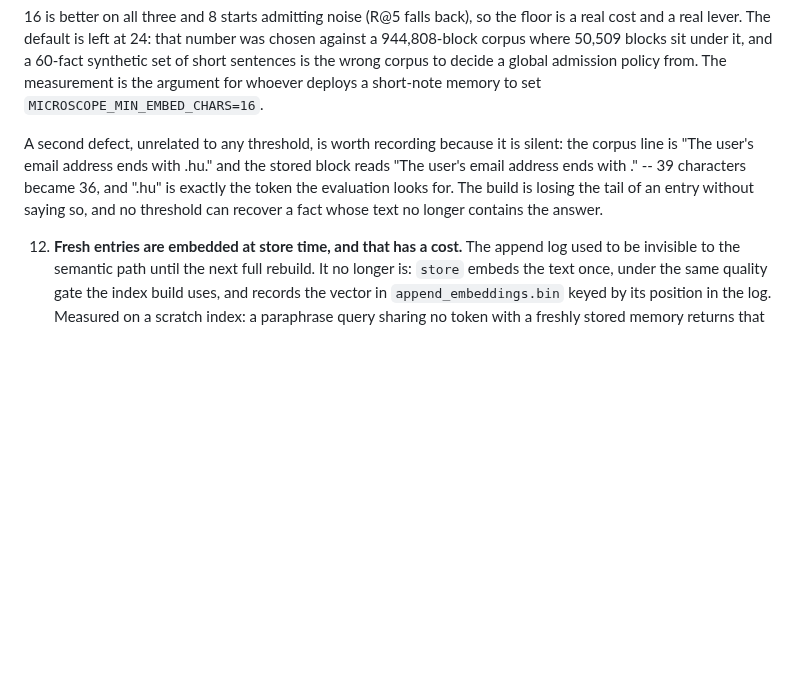
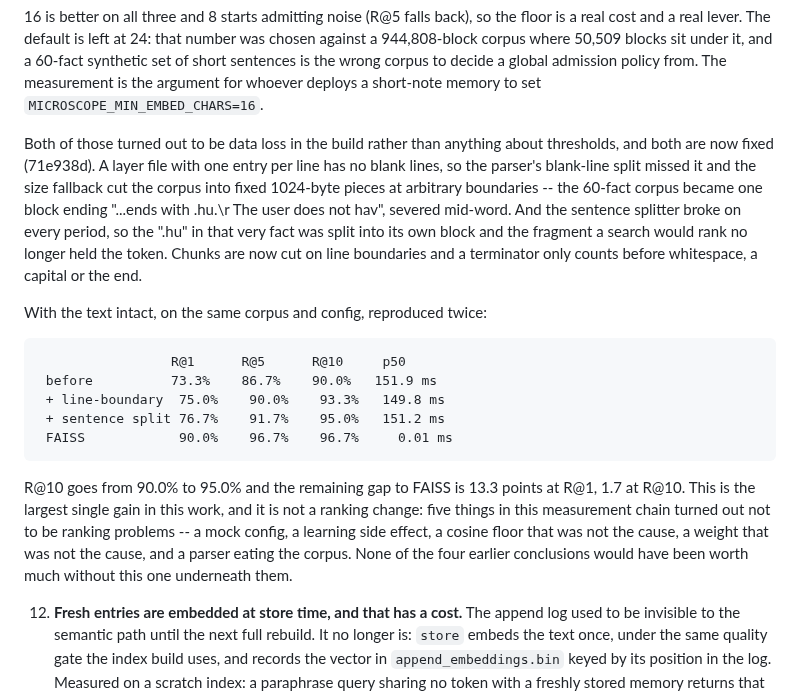
Before and after one commit to silentnoisehun/microscope-memory, a Markdown page: WHITEPAPER.md, the part around the change. GitHub-like rendering; blank space fills up the shorter version.

Commit message:
docs: the recall gap was data loss, not ranking
Records the two build defects and the measured curve behind 71e938d, and
replaces the note that called the lost tail 'unfixable by any threshold' with
what it actually was: a layer parser that cut entries at arbitrary bytes.

```diff
--- a/WHITEPAPER.md
+++ b/WHITEPAPER.md
@@ -1067,12 +1067,33 @@ the distinction between inner-loop and end-to-end cost are also in
    for whoever deploys a short-note memory to set
    `MICROSCOPE_MIN_EMBED_CHARS=16`.
 
-   A second defect, unrelated to any threshold, is worth recording because it
-   is silent: the corpus line is "The user's email address ends with .hu." and
-   the stored block reads "The user's email address ends with ." -- 39 characters
-   became 36, and ".hu" is exactly the token the evaluation looks for. The build
-   is losing the tail of an entry without saying so, and no threshold can
-   recover a fact whose text no longer contains the answer.
+   Both of those turned out to be data loss in the build rather than anything
+   about thresholds, and both are now fixed (71e938d). A layer file with one
+   entry per line has no blank lines, so the parser's blank-line split missed it
+   and the size fallback cut the corpus into fixed 1024-byte pieces at arbitrary
+   boundaries -- the 60-fact corpus became one block ending "...ends with
+   .hu.\r
+The user does not hav", severed mid-word. And the sentence splitter broke on
+   every period, so the ".hu" in that very fact was split into its own block and
+   the fragment a search would rank no longer held the token. Chunks are now cut
+   on line boundaries and a terminator only counts before whitespace, a capital
+   or the end.
+
+   With the text intact, on the same corpus and config, reproduced twice:
+
+                     R@1      R@5      R@10     p50
+     before          73.3%    86.7%    90.0%   151.9 ms
+     + line-boundary  75.0%    90.0%    93.3%   149.8 ms
+     + sentence split 76.7%    91.7%    95.0%   151.2 ms
+     FAISS            90.0%    96.7%    96.7%     0.01 ms
+
+   R@10 goes from 90.0% to 95.0% and the remaining gap to FAISS is 13.3 points
+   at R@1, 1.7 at R@10. This is the largest single gain in this work, and it is
+   not a ranking change: five things in this measurement chain turned out not to
+   be ranking problems -- a mock config, a learning side effect, a cosine floor
+   that was not the cause, a weight that was not the cause, and a parser eating
+   the corpus. None of the four earlier conclusions would have been worth much
+   without this one underneath them.
 
 12. **Fresh entries are embedded at store time, and that has a cost.** The
     append log used to be invisible to the semantic path until the next full
```
